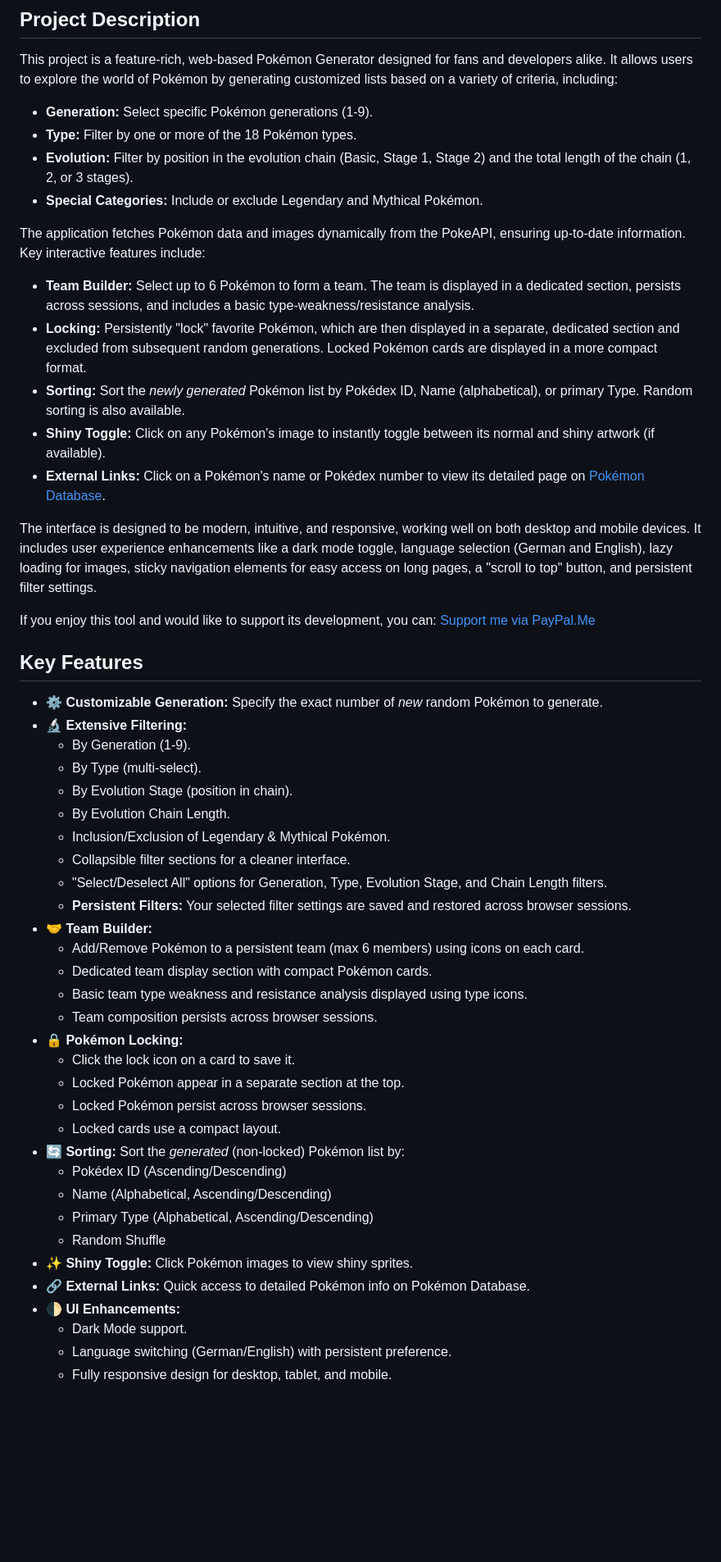
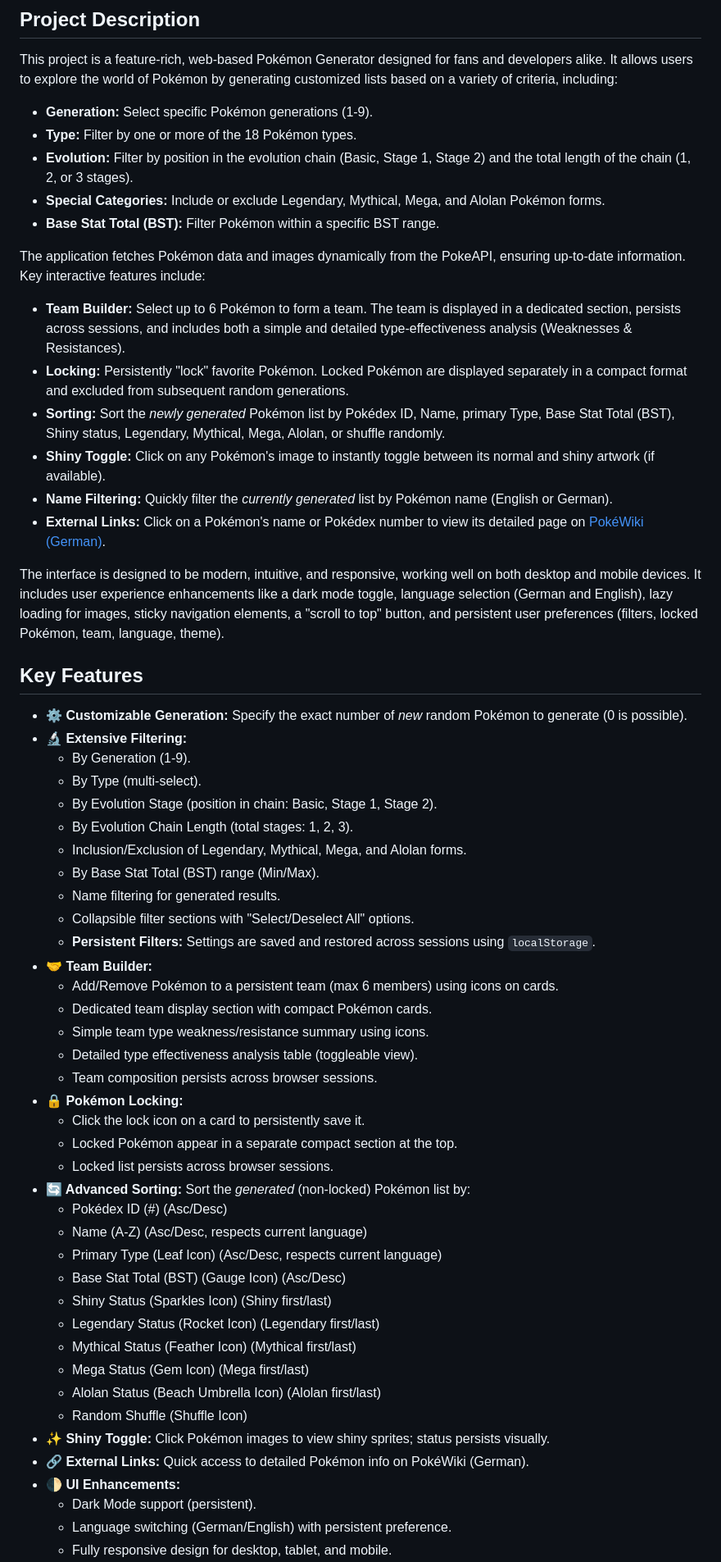
Before and after one commit to cschaf/pokemon-generator, a Markdown page: README.md, the part around the change printed below. Shown: that part at 82% size. Drawn GitHub-style; blank space fills up the shorter version.

```diff
--- a/README.md
+++ b/README.md
@@ -11,51 +14,57 @@ This project is a feature-rich, web-based Pokémon Generator designed for fans a
 *   **Generation:** Select specific Pokémon generations (1-9).
 *   **Type:** Filter by one or more of the 18 Pokémon types.
 *   **Evolution:** Filter by position in the evolution chain (Basic, Stage 1, Stage 2) and the total length of the chain (1, 2, or 3 stages).
-*   **Special Categories:** Include or exclude Legendary and Mythical Pokémon.
+*   **Special Categories:** Include or exclude Legendary, Mythical, Mega, and Alolan Pokémon forms.
+*   **Base Stat Total (BST):** Filter Pokémon within a specific BST range.
 
 The application fetches Pokémon data and images dynamically from the PokeAPI, ensuring up-to-date information. Key interactive features include:
 
-*   **Team Builder:** Select up to 6 Pokémon to form a team. The team is displayed in a dedicated section, persists across sessions, and includes a basic type-weakness/resistance analysis.
-*   **Locking:** Persistently "lock" favorite Pokémon, which are then displayed in a separate, dedicated section and excluded from subsequent random generations. Locked Pokémon cards are displayed in a more compact format.
-*   **Sorting:** Sort the *newly generated* Pokémon list by Pokédex ID, Name (alphabetical), or primary Type. Random sorting is also available.
+*   **Team Builder:** Select up to 6 Pokémon to form a team. The team is displayed in a dedicated section, persists across sessions, and includes both a simple and detailed type-effectiveness analysis (Weaknesses & Resistances).
+*   **Locking:** Persistently "lock" favorite Pokémon. Locked Pokémon are displayed separately in a compact format and excluded from subsequent random generations.
+*   **Sorting:** Sort the *newly generated* Pokémon list by Pokédex ID, Name, primary Type, Base Stat Total (BST), Shiny status, Legendary, Mythical, Mega, Alolan, or shuffle randomly.
 *   **Shiny Toggle:** Click on any Pokémon's image to instantly toggle between its normal and shiny artwork (if available).
-*   **External Links:** Click on a Pokémon's name or Pokédex number to view its detailed page on [Pokémon Database](https://pokemondb.net/pokedex/).
+*   **Name Filtering:** Quickly filter the *currently generated* list by Pokémon name (English or German).
+*   **External Links:** Click on a Pokémon's name or Pokédex number to view its detailed page on [PokéWiki (German)](https://www.pokewiki.de/).
 
-The interface is designed to be modern, intuitive, and responsive, working well on both desktop and mobile devices. It includes user experience enhancements like a dark mode toggle, language selection (German and English), lazy loading for images, sticky navigation elements for easy access on long pages, a "scroll to top" button, and persistent filter settings.
-
-If you enjoy this tool and would like to support its development, you can:
-[Support me via PayPal.Me](https://paypal.me/DEIN_PAYPALME_LINK_ODER_NAME) <!-- Ersetze DEIN_PAYPALME_LINK_ODER_NAME -->
+The interface is designed to be modern, intuitive, and responsive, working well on both desktop and mobile devices. It includes user experience enhancements like a dark mode toggle, language selection (German and English), lazy loading for images, sticky navigation elements, a "scroll to top" button, and persistent user preferences (filters, locked Pokémon, team, language, theme).
 
 ## Key Features
 
-*   **⚙️ Customizable Generation:** Specify the exact number of *new* random Pokémon to generate.
+*   **⚙️ Customizable Generation:** Specify the exact number of *new* random Pokémon to generate (0 is possible).
 *   **🔬 Extensive Filtering:**
     *   By Generation (1-9).
     *   By Type (multi-select).
-    *   By Evolution Stage (position in chain).
-    *   By Evolution Chain Length.
-    *   Inclusion/Exclusion of Legendary & Mythical Pokémon.
-    *   Collapsible filter sections for a cleaner interface.
-    *   "Select/Deselect All" options for Generation, Type, Evolution Stage, and Chain Length filters.
-    *   **Persistent Filters:** Your selected filter settings are saved and restored across browser sessions.
+    *   By Evolution Stage (position in chain: Basic, Stage 1, Stage 2).
+    *   By Evolution Chain Length (total stages: 1, 2, 3).
+    *   Inclusion/Exclusion of Legendary, Mythical, Mega, and Alolan forms.
+    *   By Base Stat Total (BST) range (Min/Max).
+    *   Name filtering for generated results.
+    *   Collapsible filter sections with "Select/Deselect All" options.
+    *   **Persistent Filters:** Settings are saved and restored across sessions using `localStorage`.
 *   **🤝 Team Builder:**
-    *   Add/Remove Pokémon to a persistent team (max 6 members) using icons on each card.
+    *   Add/Remove Pokémon to a persistent team (max 6 members) using icons on cards.
     *   Dedicated team display section with compact Pokémon cards.
-    *   Basic team type weakness and resistance analysis displayed using type icons.
+    *   Simple team type weakness/resistance summary using icons.
+    *   Detailed type effectiveness analysis table (toggleable view).
     *   Team composition persists across browser sessions.
 *   **🔒 Pokémon Locking:**
-    *   Click the lock icon on a card to save it.
-    *   Locked Pokémon appear in a separate section at the top.
-    *   Locked Pokémon persist across browser sessions.
-    *   Locked cards use a compact layout.
-*   **🔄 Sorting:** Sort the *generated* (non-locked) Pokémon list by:
-    *   Pokédex ID (Ascending/Descending)
-    *   Name (Alphabetical, Ascending/Descending)
-    *   Primary Type (Alphabetical, Ascending/Descending)
-    *   Random Shuffle
-*   **✨ Shiny Toggle:** Click Pokémon images to view shiny sprites.
-*   **🔗 External Links:** Quick access to detailed Pokémon info on Pokémon Database.
+    *   Click the lock icon on a card to persistently save it.
+    *   Locked Pokémon appear in a separate compact section at the top.
+    *   Locked list persists across browser sessions.
+*   **🔄 Advanced Sorting:** Sort the *generated* (non-locked) Pokémon list by:
+    *   Pokédex ID (#) (Asc/Desc)
+    *   Name (A-Z) (Asc/Desc, respects current language)
+    *   Primary Type (Leaf Icon) (Asc/Desc, respects current language)
+    *   Base Stat Total (BST) (Gauge Icon) (Asc/Desc)
+    *   Shiny Status (Sparkles Icon) (Shiny first/last)
+    *   Legendary Status (Rocket Icon) (Legendary first/last)
+    *   Mythical Status (Feather Icon) (Mythical first/last)
+    *   Mega Status (Gem Icon) (Mega first/last)
+    *   Alolan Status (Beach Umbrella Icon) (Alolan first/last)
+    *   Random Shuffle (Shuffle Icon)
+*   **✨ Shiny Toggle:** Click Pokémon images to view shiny sprites; status persists visually.
+*   **🔗 External Links:** Quick access to detailed Pokémon info on PokéWiki (German).
 *   **🌓 UI Enhancements:**
-    *   Dark Mode support.
+    *   Dark Mode support (persistent).
     *   Language switching (German/English) with persistent preference.
     *   Fully responsive design for desktop, tablet, and mobile.
```
Also changed, not shown: other parts of README.md (+70 -40 lines).
